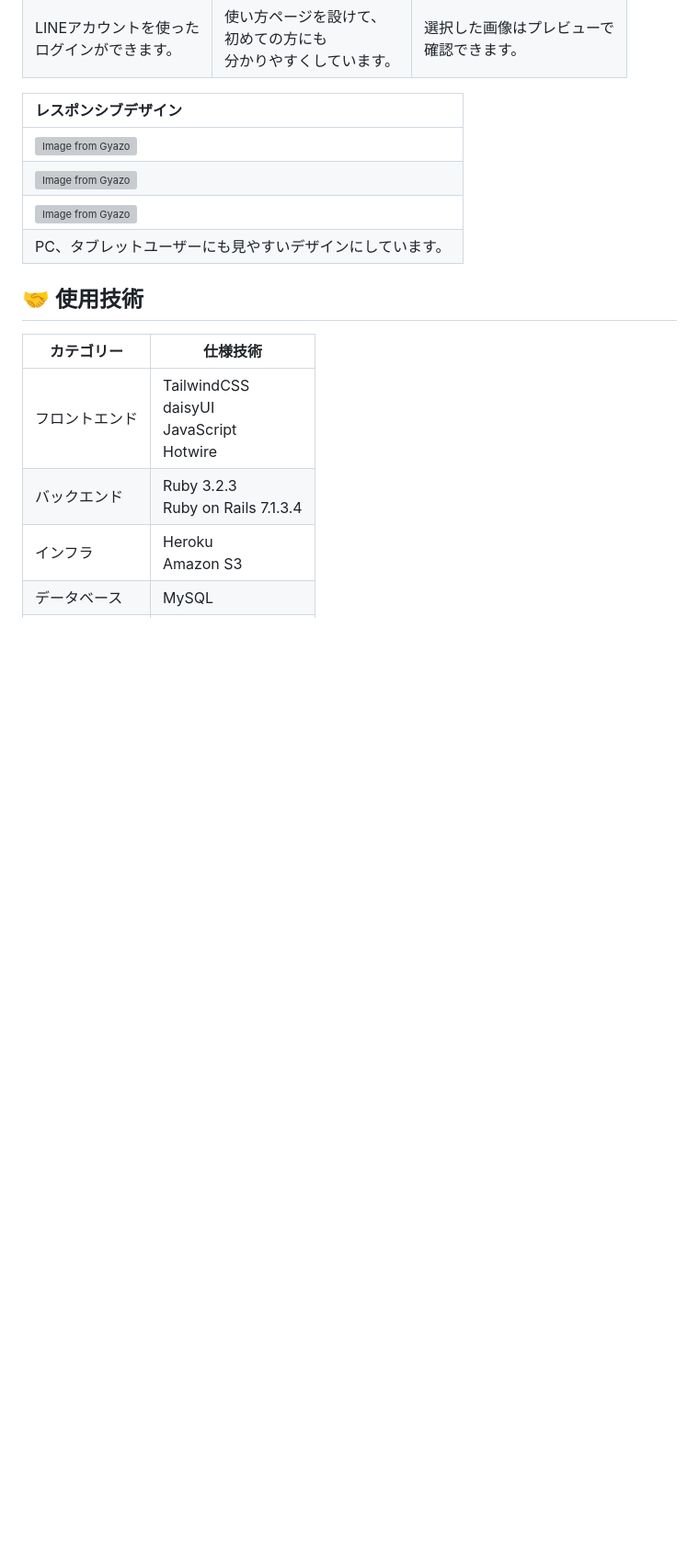
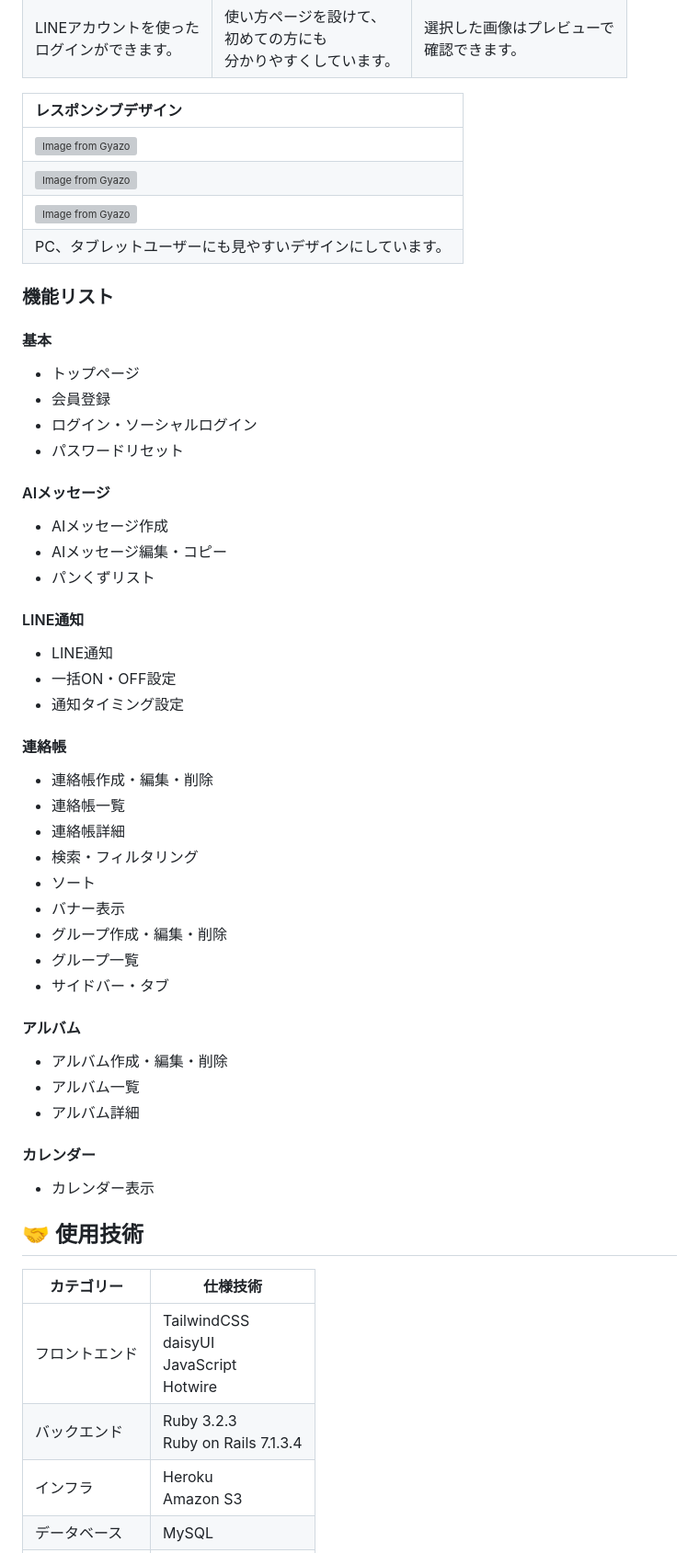
Before and after one commit to wassupdee/RUNTEQ_portfolio, a Markdown page: README.md, the part around the change. Shown: that part at 92% size. Rendered like a GitHub page; blank space fills up the shorter version; grey boxes are pictures that could not be loaded.

Commit message:
機能一覧の追加

```diff
--- a/README.md
+++ b/README.md
@@ -127,6 +127,47 @@
 |[![Image from Gyazo](https://i.gyazo.com/aafa91495a3e587fd5a6e6912f3125c8.png)](https://gyazo.com/aafa91495a3e587fd5a6e6912f3125c8)|
 |PC、タブレットユーザーにも見やすいデザインにしています。|
 
+### 機能リスト
+#### 基本
+- トップページ
+- 会員登録
+- ログイン・ソーシャルログイン
+- パスワードリセット
+
+#### AIメッセージ
+- AIメッセージ作成
+- AIメッセージ編集・コピー
+- パンくずリスト
+
+#### LINE通知
+- LINE通知
+- 一括ON・OFF設定
+- 通知タイミング設定
+
+#### 連絡帳
+- 連絡帳作成・編集・削除
+- 連絡帳一覧
+- 連絡帳詳細
+- 検索・フィルタリング
+- ソート
+- バナー表示
+- グループ作成・編集・削除
+- グループ一覧
+- サイドバー・タブ
+
+#### アルバム
+- アルバム作成・編集・削除
+- アルバム一覧
+- アルバム詳細
+
+#### カレンダー
+- カレンダー表示
+
+
+
+
+
+
 ## 🤝 使用技術
 
 | カテゴリー | 仕様技術 |
```
